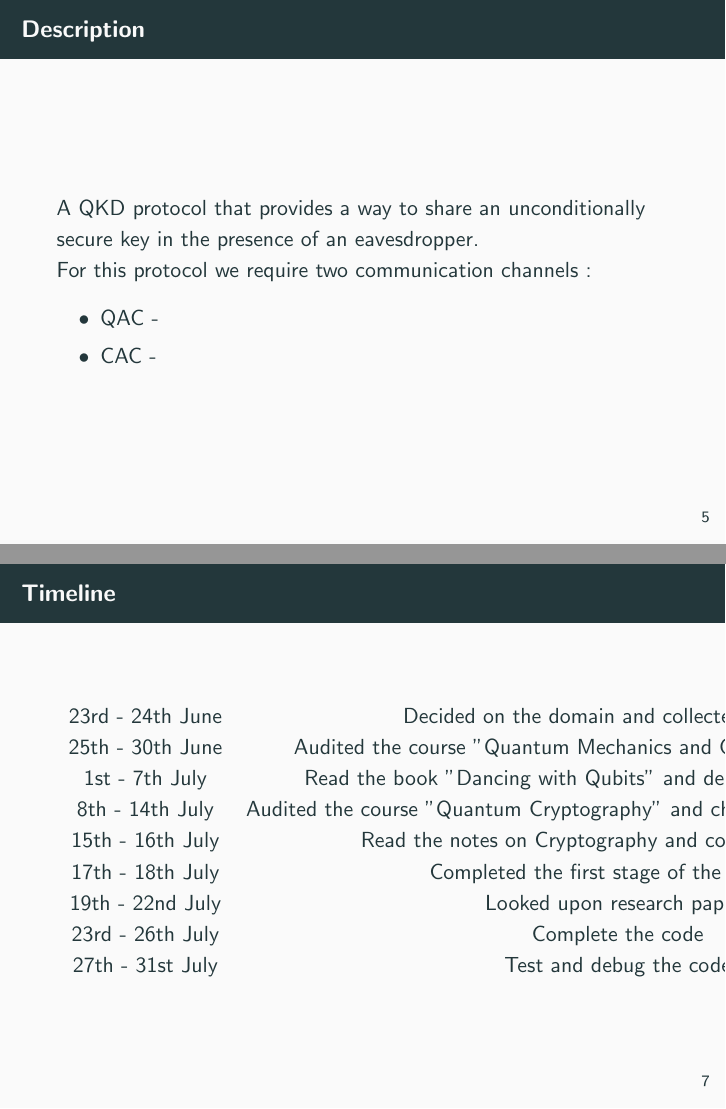
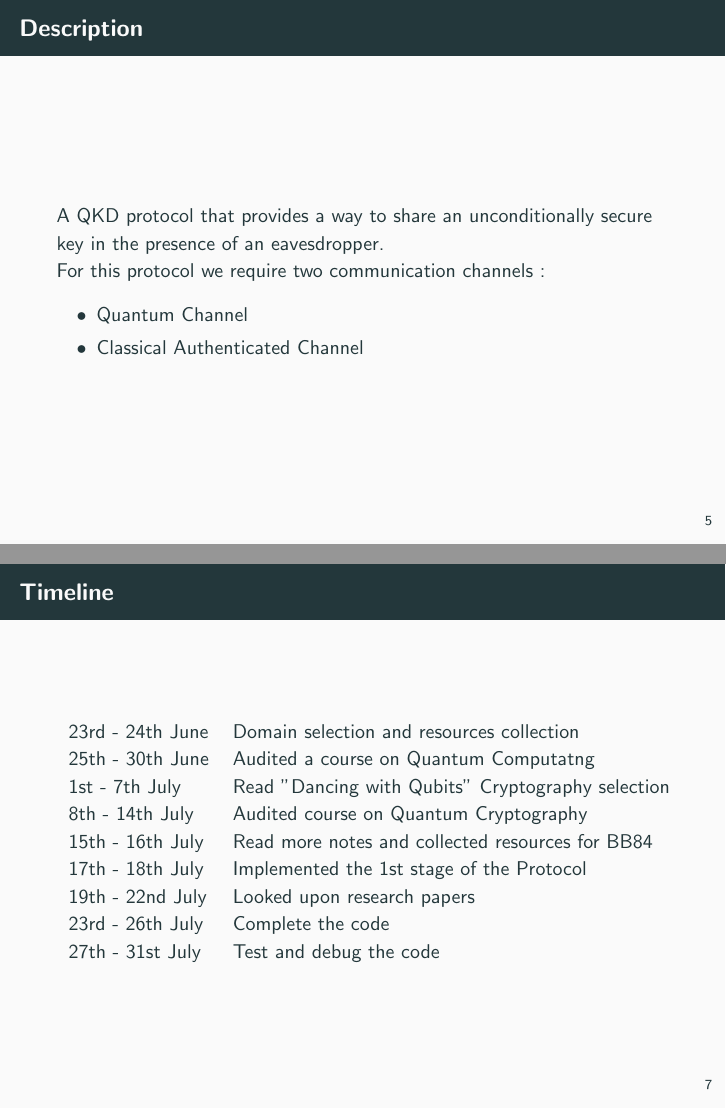
Before and after one commit to rathilakshika/The-BB84-Protocol, LaTeX slides (presentation.tex): pages 9 and 13 of 14, joined at a grey line. Compiled offline with pdfLaTeX.

Commit message:
Added the timeline

```diff
--- a/presentation.tex
+++ b/presentation.tex
@@ -1,7 +1,6 @@
-\documentclass[11 pt]{beamer}
+\documentclass[10 pt]{beamer}
 
 \usetheme{metropolis}
-
 
 \title[BB84]{BB84}
 \subtitle{A Quantum Key Distribution Protocol}
@@ -51,8 +49,8 @@
     A QKD protocol that provides a way to share an unconditionally secure key in the presence of an eavesdropper.\\
     For this protocol we require two communication channels :
     \begin{itemize}[<+->]
-        \item QAC -
-        \item CAC -
+        \item Quantum Channel
+        \item Classical Authenticated Channel
     \end{itemize}
 \end{frame}
 
@@ -66,17 +64,17 @@
 
 
 \begin{frame}{Timeline}
-        \begin{tabular}{c c}
-            23rd - 24th June & Decided on the domain and collected resources\\
-            25th - 30th June & Audited the course "Quantum Mechanics and Quantum Computation"\\
-            1st - 7th July & Read the book "Dancing with Qubits" and decided on Cryptography\\
-            8th - 14th July & Audited the course "Quantum Cryptography" and chose "BB84 Implementation"\\
-            15th - 16th July & Read the notes on Cryptography and collected resources\\
-            17th - 18th July & Completed the first stage of the Protocol\\
+    \begin{tabular}{ll}
+            23rd - 24th June & Domain selection and resources collection\\
+            25th - 30th June & Audited a course on Quantum Computatng\\
+            1st - 7th July & Read "Dancing with Qubits" Cryptography selection\\
+            8th - 14th July & Audited course on Quantum Cryptography\\
+            15th - 16th July & Read more notes and collected resources for BB84\\
+            17th - 18th July & Implemented the 1st stage of the Protocol\\
             19th - 22nd July & Looked upon research papers\\
             23rd - 26th July & Complete the code\\
             27th - 31st July & Test and debug the code\\
-        \end{tabular}
+     \end{tabular}
 \end{frame}
 
 \begin{frame}{Difficulties faced}
```
Also changed, not shown: presentation.tex (1 more changed lines).
